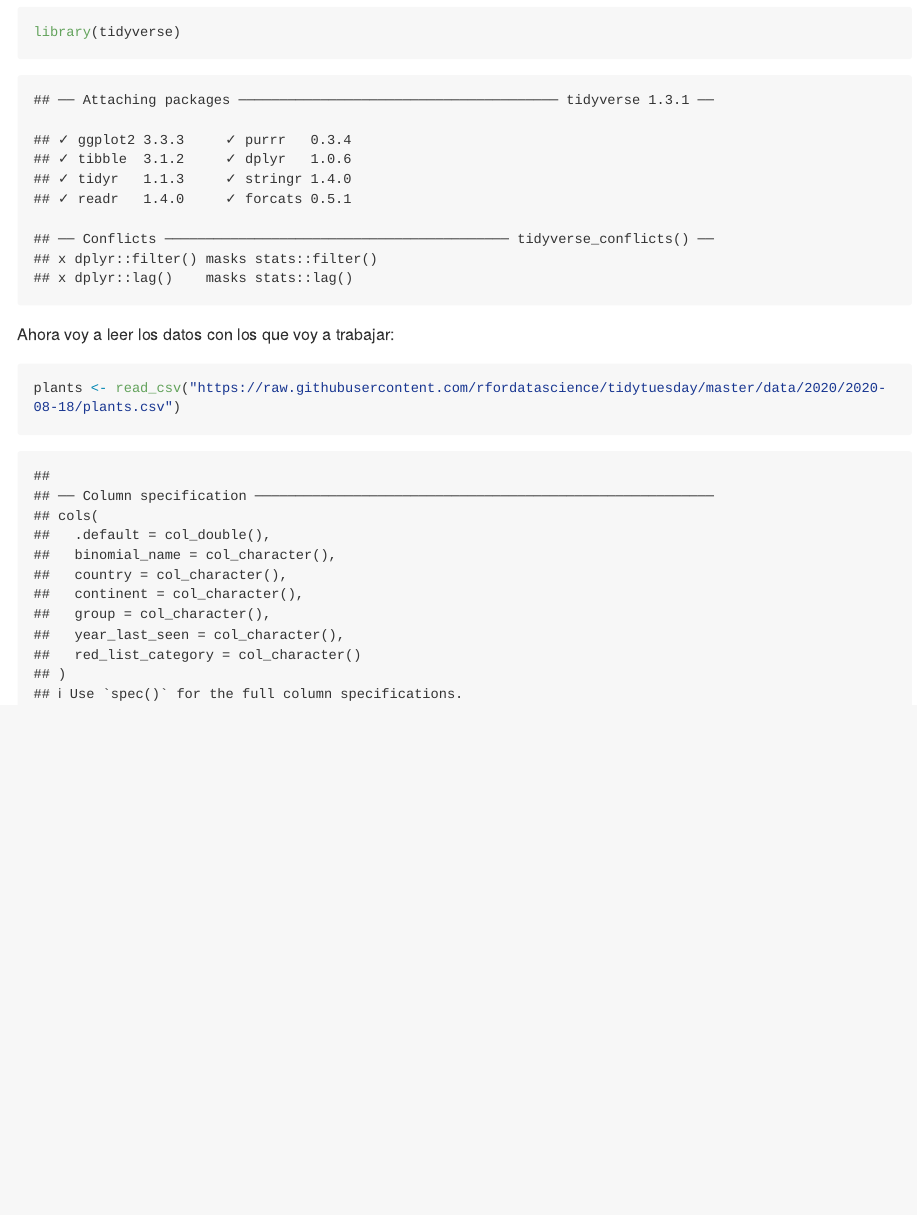
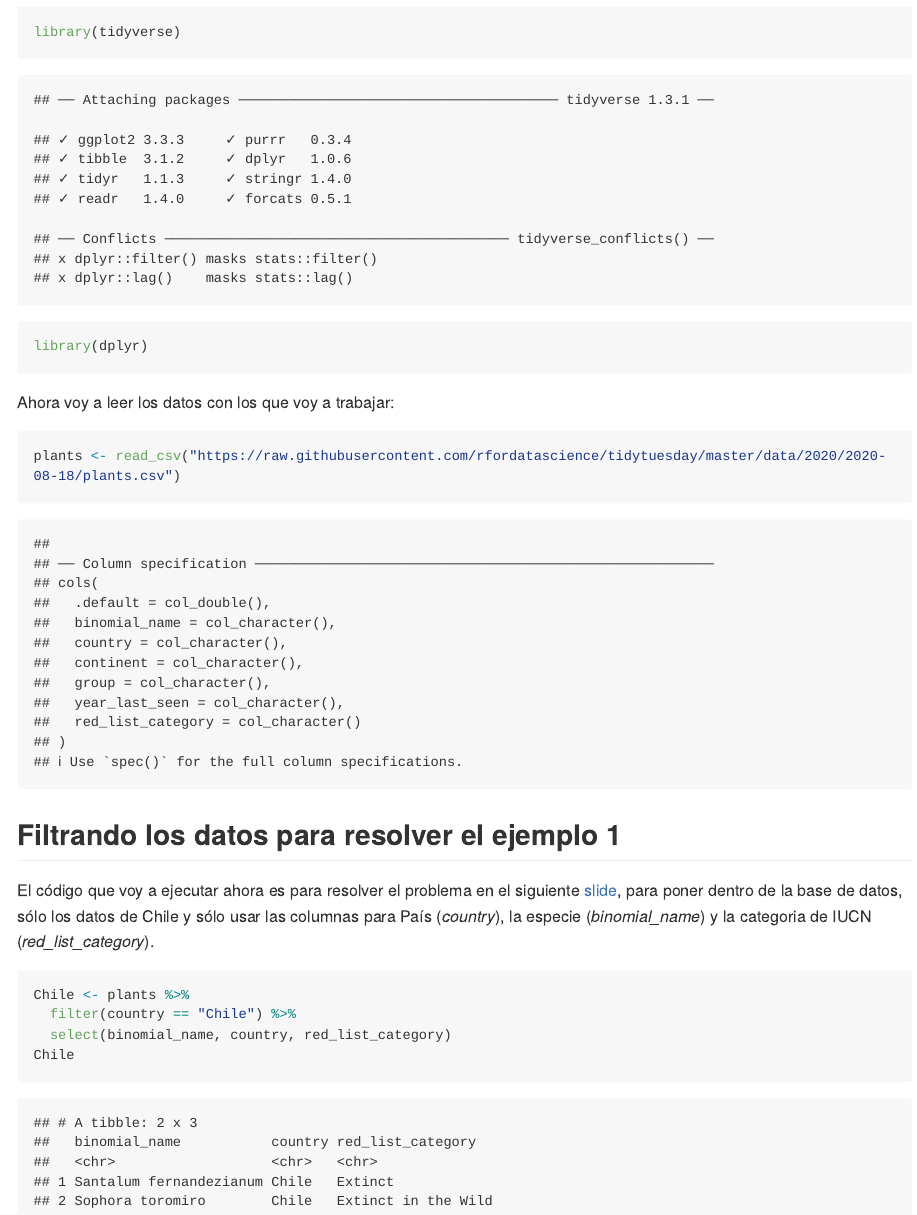
Before and after one commit to Alex-Guerrero-T/PlantasExtintas, an R Markdown document (README.Rmd): the page in a window 1100 px wide, from 370 px down. The pictures show the output file README.md that the author committed with the source, drawn offline in the style of GitHub; long lines of code are wrapped.

Commit message:
ahora ya subsetiamos datos.

````diff
--- a/README.Rmd
+++ b/README.Rmd
@@ -17,6 +17,7 @@ Vamos a partir por cargar los pauetes necesarios para trabajar
 
 ```{r}
 library(tidyverse)
+library(dplyr)
 ```
 
 Ahora voy a leer los datos con los que voy a trabajar:
@@ -24,3 +25,14 @@ Ahora voy a leer los datos con los que voy a trabajar:
 ```{r}
 plants <- read_csv("https://raw.githubusercontent.com/rfordatascience/tidytuesday/master/data/2020/2020-08-18/plants.csv")
 ```
+
+## Filtrando los datos para resolver el ejemplo 1
+
+El código que voy a ejecutar ahora es para resolver el problema en el siguiente [slide](https://derek-corcoran-barrios.github.io/CursoProgrPres/Clase2/Clase2InvestigacionReproducible.html#29), para poner dentro de la base de datos, sólo los datos de Chile y sólo usar las columnas para País (*country*), la especie (*binomial_name*) y la categoria de IUCN (*red_list_category*).
+
+```{r}
+Chile <- plants %>%
+  filter(country == "Chile") %>%
+  select(binomial_name, country, red_list_category)
+Chile
+```
````
Also changed, not shown: README.md.
